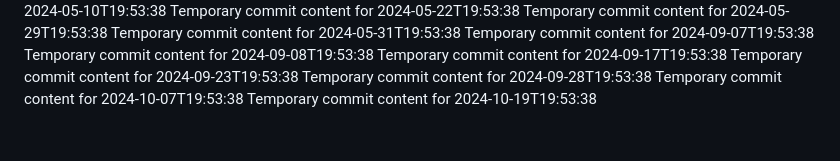
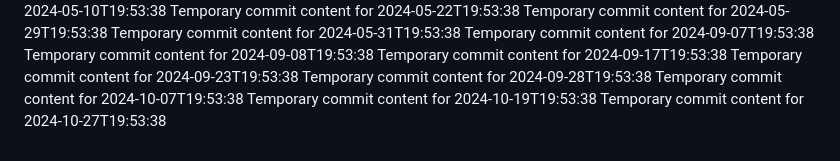
Before and after one commit to fuzzyBear123/hub-463-p, a Markdown page: report.md, the part around the change. GitHub-like rendering.

```diff
--- a/report.md
+++ b/report.md
@@ -66,3 +66,4 @@ Temporary commit content for 2024-09-23T19:53:38
 Temporary commit content for 2024-09-28T19:53:38
 Temporary commit content for 2024-10-07T19:53:38
 Temporary commit content for 2024-10-19T19:53:38
+Temporary commit content for 2024-10-27T19:53:38
```
